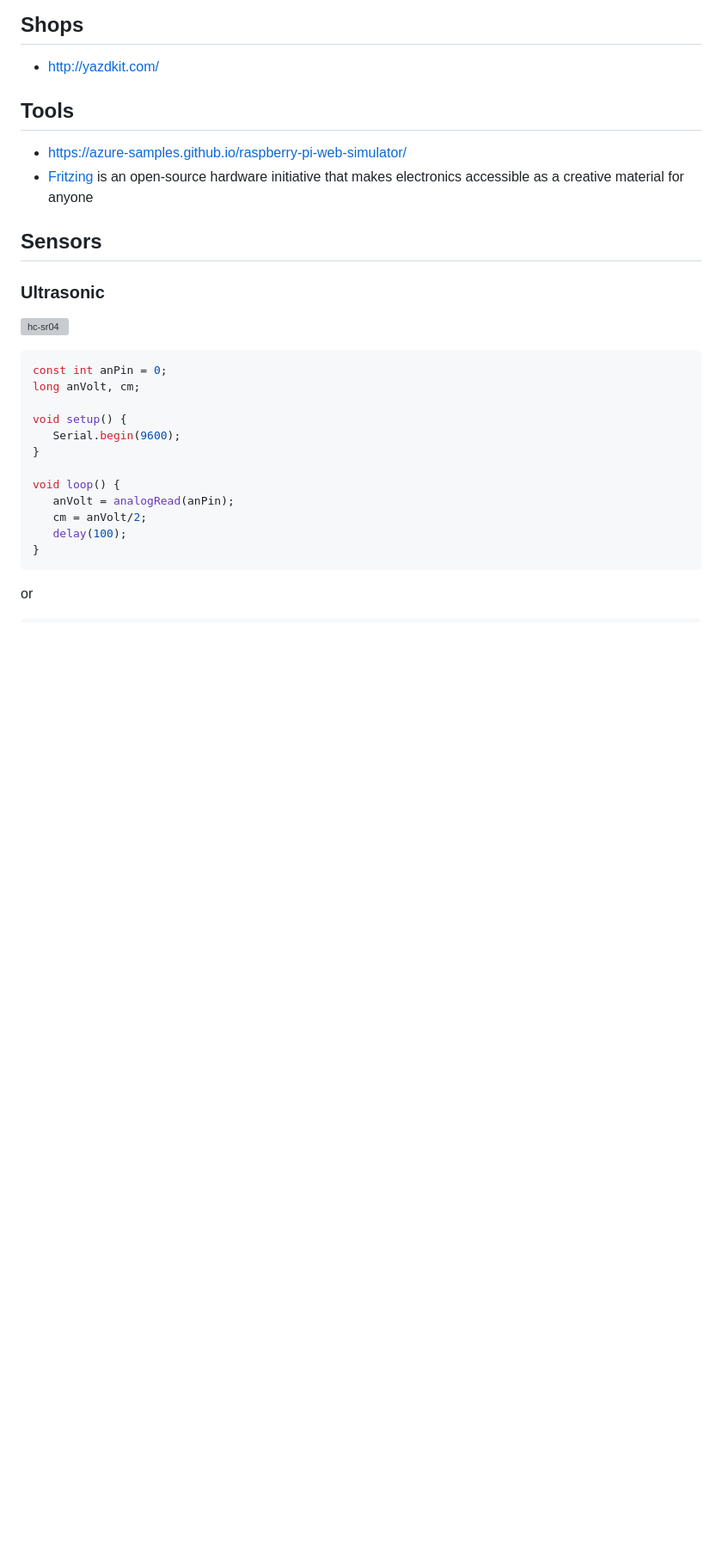
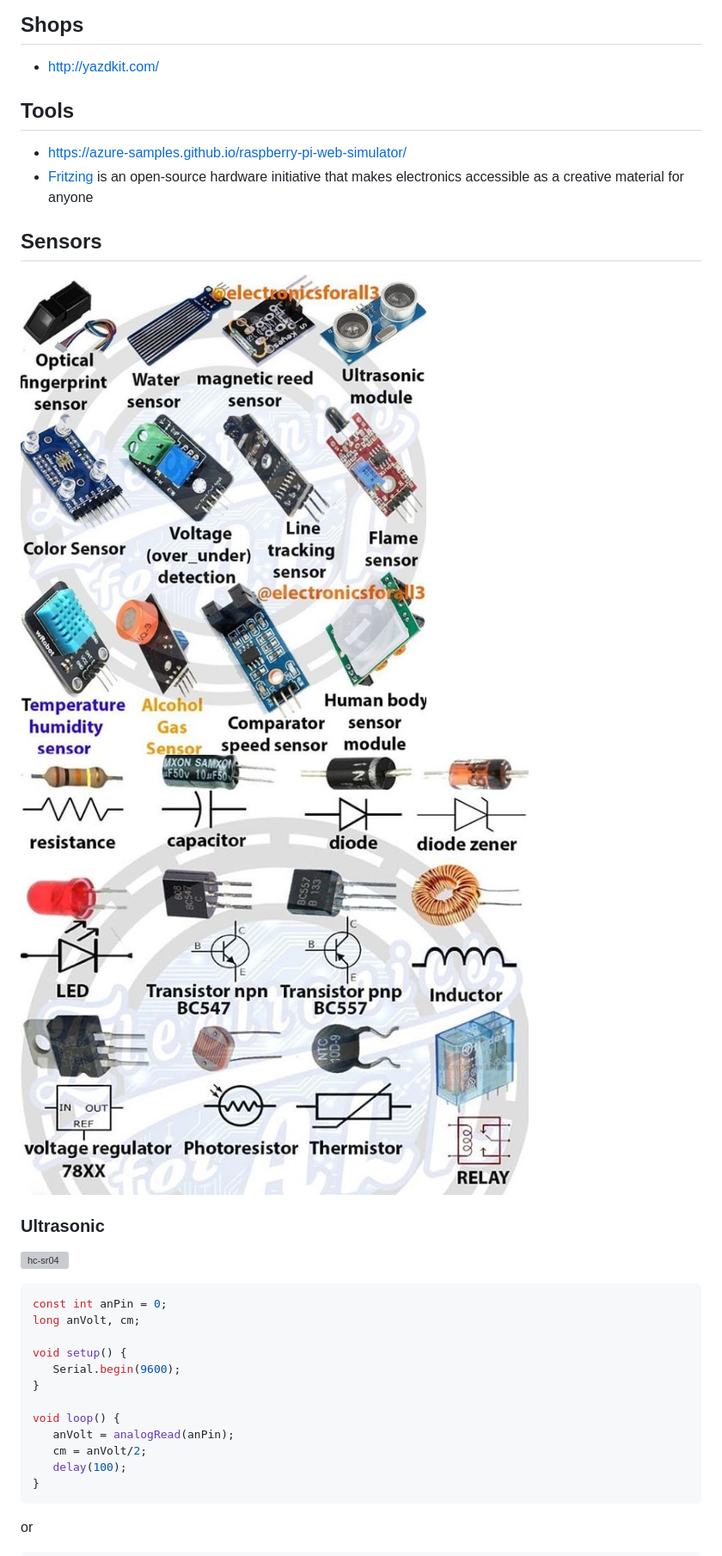
Before and after one commit to yazdipour/notes, a Markdown page: platforms/iot.md, the part around the change printed below. Shown: that part at 86% size. Drawn GitHub-style; pictures changed too: platforms/assets/iot/sensors.jpg (added), platforms/assets/iot/sensors2.jpg (added); blank space fills up the shorter version; grey boxes are pictures that could not be loaded.

```diff
--- a/platforms/iot.md
+++ b/platforms/iot.md
@@ -15,6 +15,9 @@
 - [Fritzing](http://fritzing.org/home/) is an open-source hardware initiative that makes electronics accessible as a creative material for anyone
 
 ## Sensors
+
+![Sensors](assets/iot/sensors.jpg)
+![Sensors](assets/iot/sensors2.jpg)
 
 ### Ultrasonic
 
```
Also changed, not shown: other parts of platforms/iot.md (+24 -0 lines).
